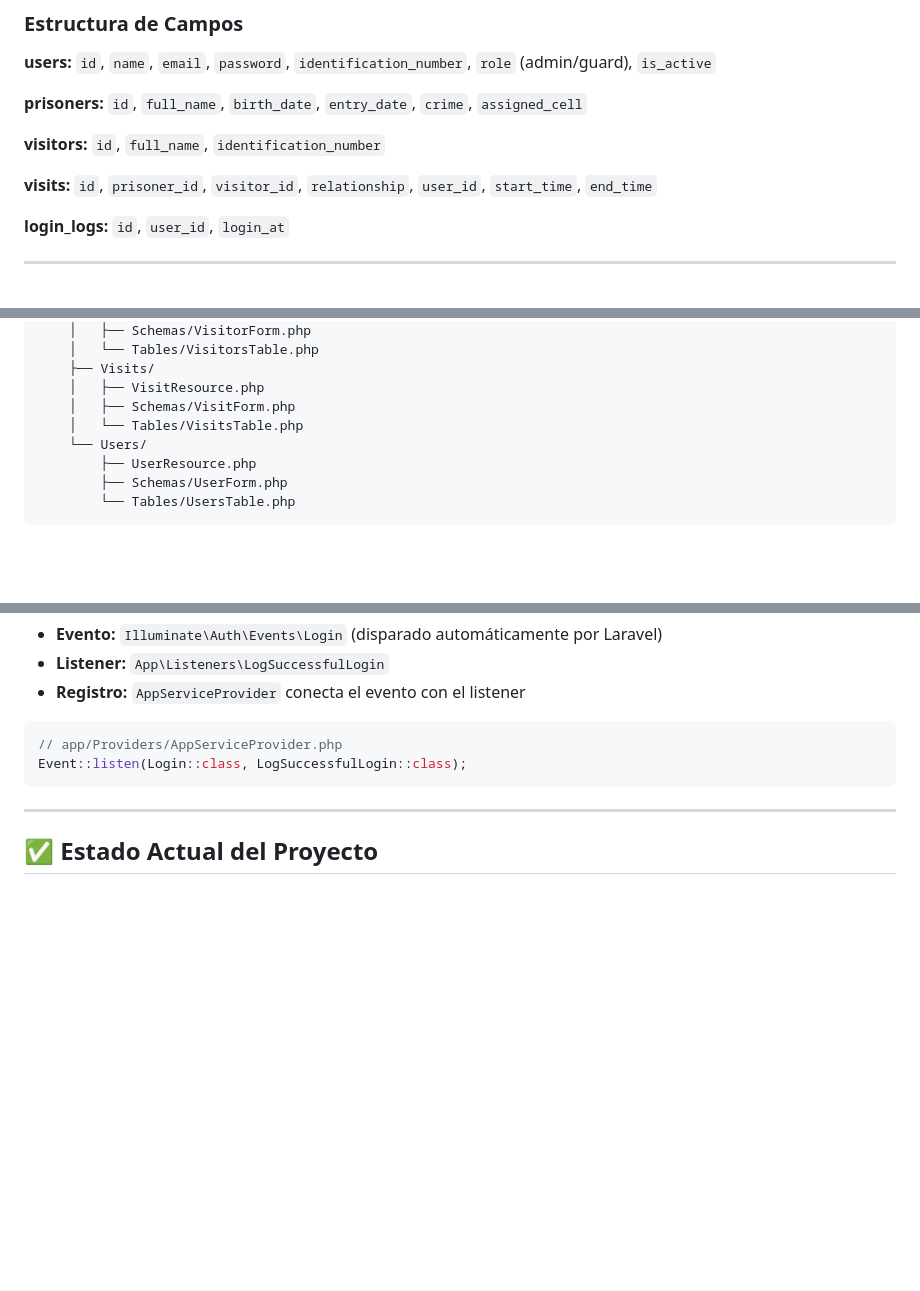
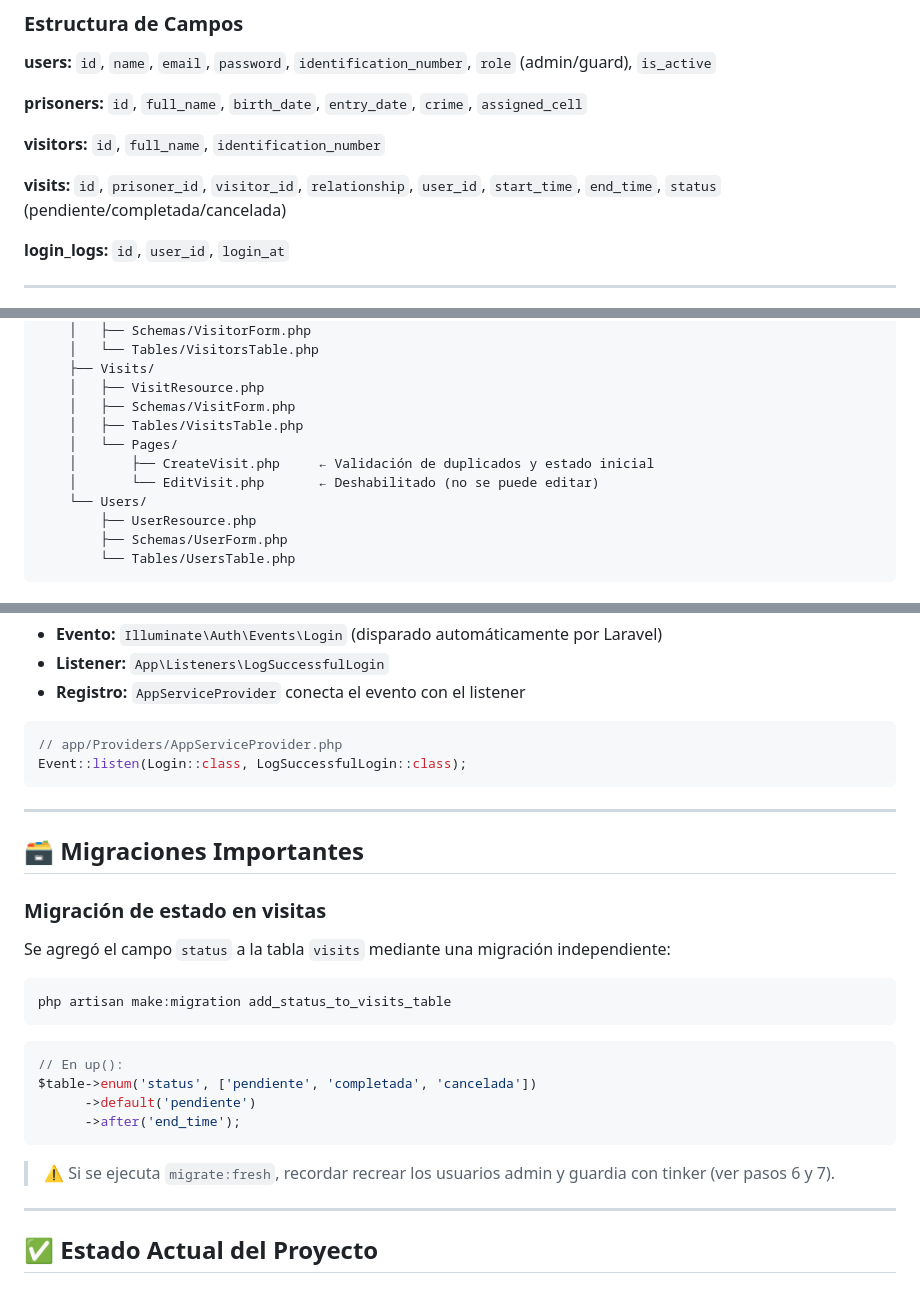
Before and after one commit to dranko1001/carcel_Laravel, a Markdown page: carcel/readmePersonal.md, 3 parts joined by grey strips. Drawn GitHub-style; blank space fills up the shorter version.

````diff
--- a/carcel/readmePersonal.md
+++ b/carcel/readmePersonal.md
@@ -157,7 +157,7 @@ Abrir en el navegador: `http://localhost:8000/admin`
 
 **visitors:** `id`, `full_name`, `identification_number`
 
-**visits:** `id`, `prisoner_id`, `visitor_id`, `relationship`, `user_id`, `start_time`, `end_time`
+**visits:** `id`, `prisoner_id`, `visitor_id`, `relationship`, `user_id`, `start_time`, `end_time`, `status` (pendiente/completada/cancelada)
 
 **login_logs:** `id`, `user_id`, `login_at`
 
@@ -183,7 +183,10 @@ app/Filament/
     ├── Visits/
     │   ├── VisitResource.php
     │   ├── Schemas/VisitForm.php
-    │   └── Tables/VisitsTable.php
+    │   ├── Tables/VisitsTable.php
+    │   └── Pages/
+    │       ├── CreateVisit.php     ← Validación de duplicados y estado inicial
+    │       └── EditVisit.php       ← Deshabilitado (no se puede editar)
     └── Users/
         ├── UserResource.php
         ├── Schemas/UserForm.php
@@ -287,6 +305,26 @@ Event::listen(Login::class, LogSuccessfulLogin::class);
 
 ---
 
+## 🗃️ Migraciones Importantes
+
+### Migración de estado en visitas
+Se agregó el campo `status` a la tabla `visits` mediante una migración independiente:
+
+```bash
+php artisan make:migration add_status_to_visits_table
+```
+
+```php
+// En up():
+$table->enum('status', ['pendiente', 'completada', 'cancelada'])
+      ->default('pendiente')
+      ->after('end_time');
+```
+
+> ⚠️ Si se ejecuta `migrate:fresh`, recordar recrear los usuarios admin y guardia con tinker (ver pasos 6 y 7).
+
+---
+
 ## ✅ Estado Actual del Proyecto
 
 ### Completado
````
Also changed, not shown: other parts of carcel/readmePersonal.md (+31 -6 lines).
